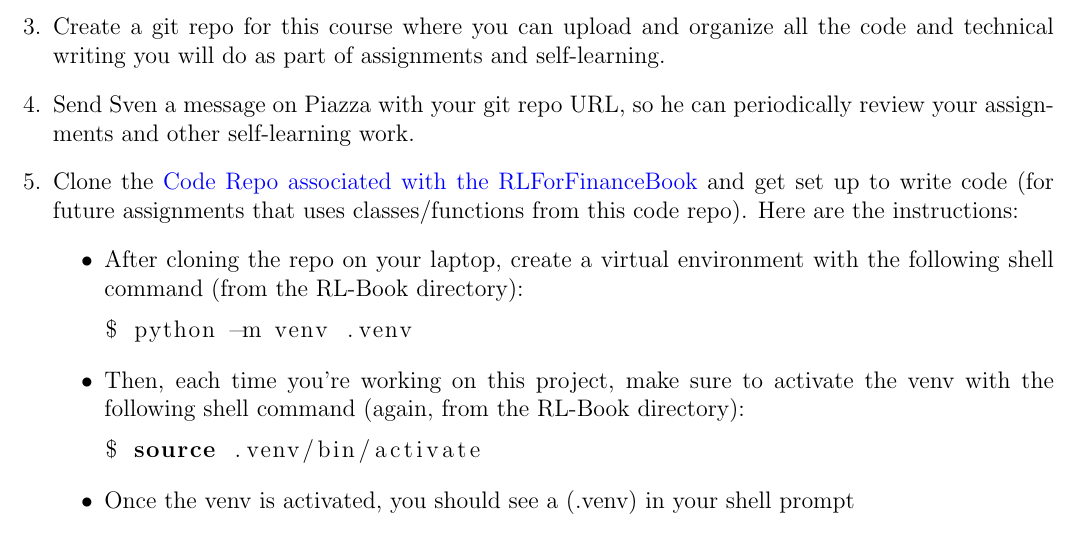
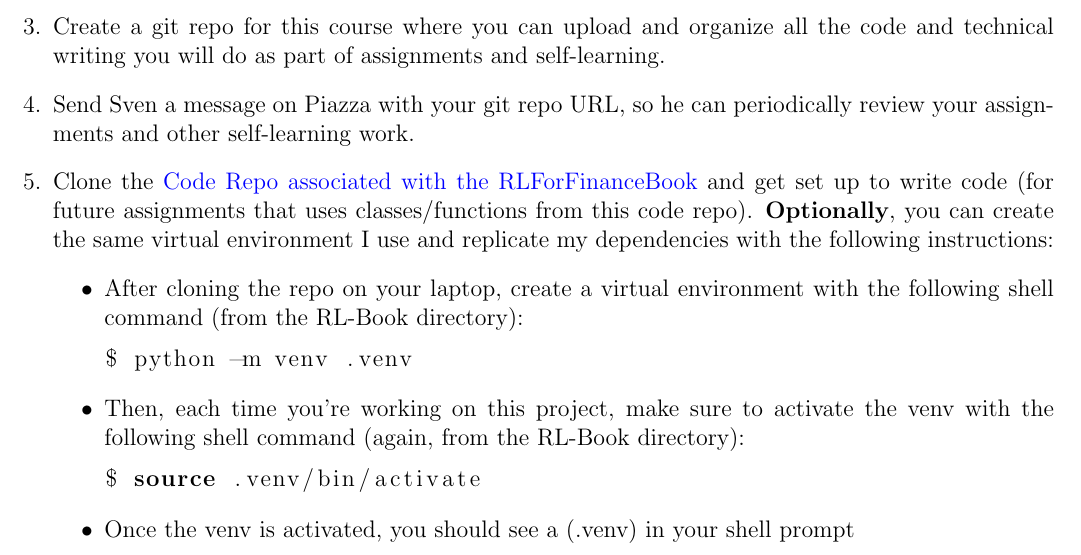
Before and after one commit to coverdrive/technical-documents, a LaTeX problem sheet (finance/cme241/assignments/Winter2021/assignment1.tex): part of the page, cut so that both start at the same text. Compiled offline with pdfLaTeX.

Commit message:
changed a couple of things

```diff
--- a/finance/cme241/assignments/Winter2021/assignment1.tex
+++ b/finance/cme241/assignments/Winter2021/assignment1.tex
@@ -29,7 +29,7 @@ I trust that you will follow \href{https://communitystandards.stanford.edu/polic
 \question Install/Setup on your laptop with LaTeX, Python 3 (and optionally Jupyter notebook).
 \question Create a git repo for this course where you can upload and organize all the code and technical writing you will do as part of assignments and self-learning.
 \question Send Sven a message on Piazza with your git repo URL, so he can periodically review your assignments and other self-learning work.
-\question Clone the \href{https://github.com/TikhonJelvis/RL-book}{Code Repo associated with the RLForFinanceBook} and get set up to write code (for future assignments that uses classes/functions from this code repo). Here are the instructions:
+\question Clone the \href{https://github.com/TikhonJelvis/RL-book}{Code Repo associated with the RLForFinanceBook} and get set up to write code (for future assignments that uses classes/functions from this code repo). {\bf Optionally}, you can create the same virtual environment I use and replicate my dependencies with the following instructions:
 \begin{itemize}
 \item After cloning the repo on your laptop, create a virtual environment with the following shell command (from the RL-Book directory):
 \begin{lstlisting}[language=bash]
```
Also changed, not shown: finance/cme241/assignments/Winter2021/assignment1.pdf.
